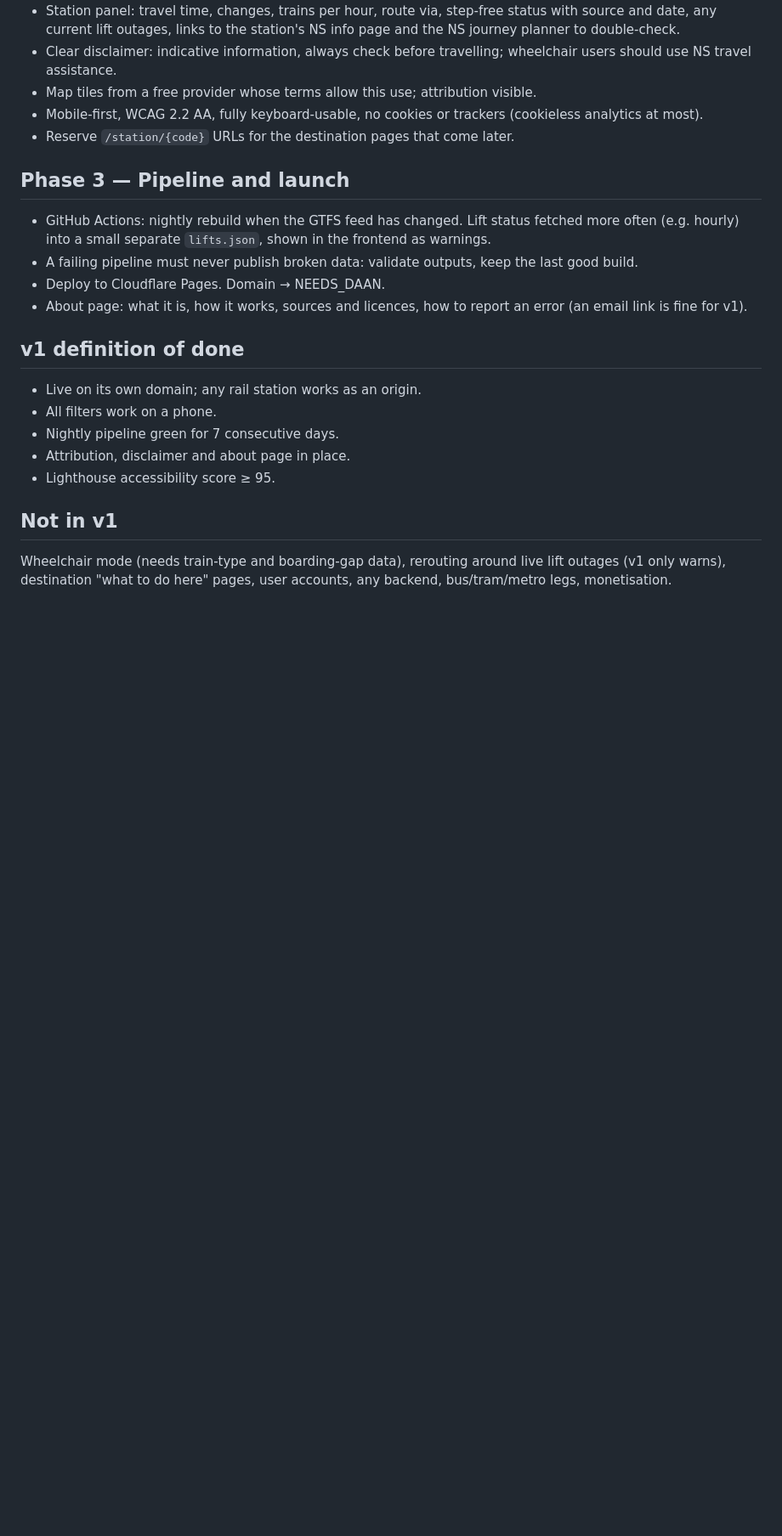
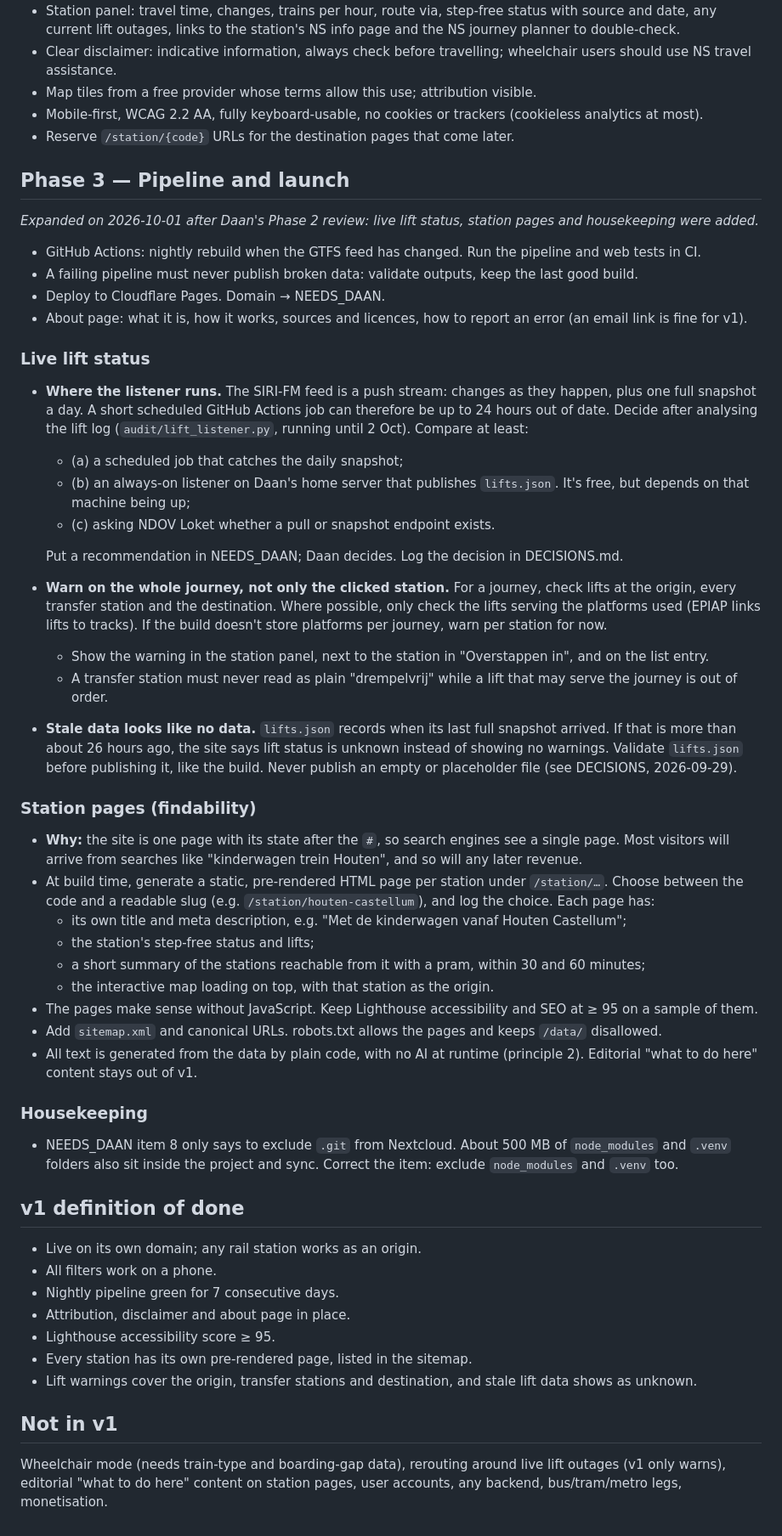
Before and after one commit to EamenFarand/daytrip_website, a Markdown page: docs/PLAN.md, the part around the change. Shown at 85% size. Drawn GitHub-style; blank space fills up the shorter version.

Commit message:
Plan: expand Phase 3 after the Phase 2 review (Daan)
Live lift status (where the listener runs, warnings on the whole journey,
stale data shows as unknown), pre-rendered station pages for search
engines, and a housekeeping correction. The v1 definition of done gains
station pages and journey-wide lift warnings.

Co-Authored-By: Claude Opus 5.5 <noreply@anthropic.com>

```diff
--- a/docs/PLAN.md
+++ b/docs/PLAN.md
@@ -56,10 +56,38 @@ Verify current URLs, formats, licences and access requirements yourself; don't t
 - Reserve `/station/{code}` URLs for the destination pages that come later.
 
 ## Phase 3 — Pipeline and launch
-- GitHub Actions: nightly rebuild when the GTFS feed has changed. Lift status fetched more often (e.g. hourly) into a small separate `lifts.json`, shown in the frontend as warnings.
+*Expanded on 2026-10-01 after Daan's Phase 2 review: live lift status, station pages and housekeeping were added.*
+
+- GitHub Actions: nightly rebuild when the GTFS feed has changed. Run the pipeline and web tests in CI.
 - A failing pipeline must never publish broken data: validate outputs, keep the last good build.
 - Deploy to Cloudflare Pages. Domain → NEEDS_DAAN.
 - About page: what it is, how it works, sources and licences, how to report an error (an email link is fine for v1).
+
+### Live lift status
+- **Where the listener runs.** The SIRI-FM feed is a push stream: changes as they happen, plus one full snapshot a day. A short scheduled GitHub Actions job can therefore be up to 24 hours out of date. Decide after analysing the lift log (`audit/lift_listener.py`, running until 2 Oct). Compare at least:
+  - (a) a scheduled job that catches the daily snapshot;
+  - (b) an always-on listener on Daan's home server that publishes `lifts.json`. It's free, but depends on that machine being up;
+  - (c) asking NDOV Loket whether a pull or snapshot endpoint exists.
+
+  Put a recommendation in NEEDS_DAAN; Daan decides. Log the decision in DECISIONS.md.
+- **Warn on the whole journey, not only the clicked station.** For a journey, check lifts at the origin, every transfer station and the destination. Where possible, only check the lifts serving the platforms used (EPIAP links lifts to tracks). If the build doesn't store platforms per journey, warn per station for now.
+  - Show the warning in the station panel, next to the station in "Overstappen in", and on the list entry.
+  - A transfer station must never read as plain "drempelvrij" while a lift that may serve the journey is out of order.
+- **Stale data looks like no data.** `lifts.json` records when its last full snapshot arrived. If that is more than about 26 hours ago, the site says lift status is unknown instead of showing no warnings. Validate `lifts.json` before publishing it, like the build. Never publish an empty or placeholder file (see DECISIONS, 2026-09-29).
+
+### Station pages (findability)
+- **Why:** the site is one page with its state after the `#`, so search engines see a single page. Most visitors will arrive from searches like "kinderwagen trein Houten", and so will any later revenue.
+- At build time, generate a static, pre-rendered HTML page per station under `/station/…`. Choose between the code and a readable slug (e.g. `/station/houten-castellum`), and log the choice. Each page has:
+  - its own title and meta description, e.g. "Met de kinderwagen vanaf Houten Castellum";
+  - the station's step-free status and lifts;
+  - a short summary of the stations reachable from it with a pram, within 30 and 60 minutes;
+  - the interactive map loading on top, with that station as the origin.
+- The pages make sense without JavaScript. Keep Lighthouse accessibility and SEO at ≥ 95 on a sample of them.
+- Add `sitemap.xml` and canonical URLs. robots.txt allows the pages and keeps `/data/` disallowed.
+- All text is generated from the data by plain code, with no AI at runtime (principle 2). Editorial "what to do here" content stays out of v1.
+
+### Housekeeping
+- NEEDS_DAAN item 8 only says to exclude `.git` from Nextcloud. About 500 MB of `node_modules` and `.venv` folders also sit inside the project and sync. Correct the item: exclude `node_modules` and `.venv` too.
 
 ## v1 definition of done
 - Live on its own domain; any rail station works as an origin.
@@ -67,6 +95,8 @@ Verify current URLs, formats, licences and access requirements yourself; don't t
 - Nightly pipeline green for 7 consecutive days.
 - Attribution, disclaimer and about page in place.
 - Lighthouse accessibility score ≥ 95.
+- Every station has its own pre-rendered page, listed in the sitemap.
+- Lift warnings cover the origin, transfer stations and destination, and stale lift data shows as unknown.
 
 ## Not in v1
-Wheelchair mode (needs train-type and boarding-gap data), rerouting around live lift outages (v1 only warns), destination "what to do here" pages, user accounts, any backend, bus/tram/metro legs, monetisation.
+Wheelchair mode (needs train-type and boarding-gap data), rerouting around live lift outages (v1 only warns), editorial "what to do here" content on station pages, user accounts, any backend, bus/tram/metro legs, monetisation.
```
